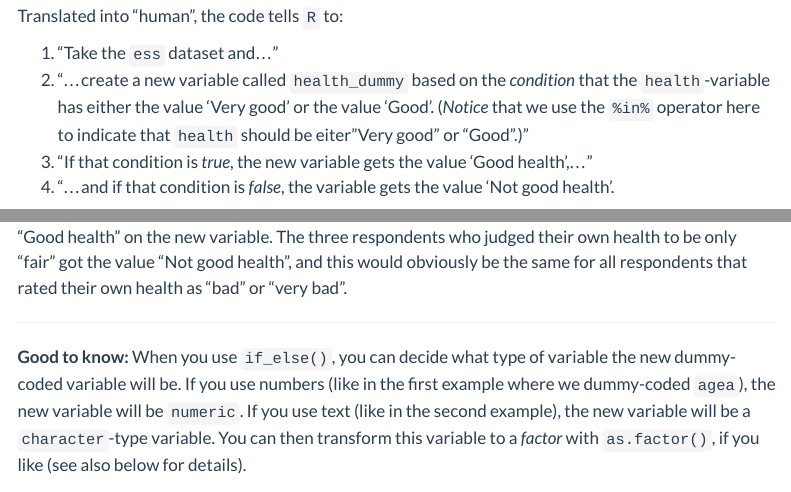
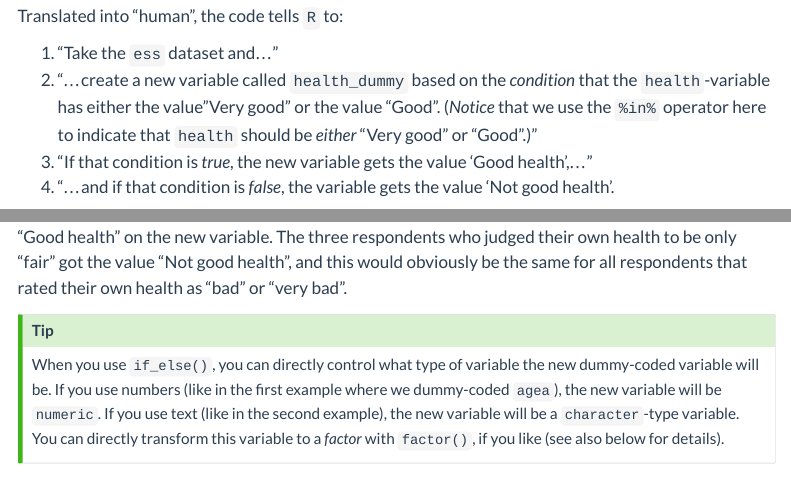
Before and after one commit to cknotz/bst290_tutorials_site, a Quarto document (tutorial_3.qmd): the page in a window 1100 px wide, from 8080 px down, and a second part further down, joined at a grey line. Rendered offline with R 4.5, knitr and Pandoc in place of Quarto, with nearby package versions; some code elsewhere in the file could not run offline; menus at the side of the page are left out; long lines of code are wrapped.

Commit message:
fixed typos in tut 3, added callout block

```diff
--- a/tutorial_3.qmd
+++ b/tutorial_3.qmd
@@ -329,7 +329,7 @@ ess %>%  # 1.
 Translated into "human", the code tells `R` to:
 
 1. "Take the `ess` dataset and..."
-2. "...create a new variable called `health_dummy` based on the *condition* that the `health`-variable has either the value 'Very good' or the value 'Good'. (*Notice* that we use the `%in%` operator here to indicate that `health` should be eiter "Very good" or "Good".)"
+2. "...create a new variable called `health_dummy` based on the *condition* that the `health`-variable has either the value "Very good" or the value "Good". (*Notice* that we use the `%in%` operator here to indicate that `health` should be *either*  "Very good" or "Good".)"
 3. "If that condition is *true*, the new variable gets the value 'Good health',..."
 4. "...and if that condition is *false*, the variable gets the value 'Not good health'.
 
@@ -349,11 +349,11 @@ ess %>%
 
 You see that all respondents who felt that their health was either "very good" or "good" got the value "Good health" on the new variable. The three respondents who judged their own health to be only "fair" got the value "Not good health", and this would obviously be the same for all respondents that rated their own health as "bad" or "very bad".
 
----
+::: {.callout-tip}
 
-**Good to know:** When you use `if_else()`, you can decide what type of variable the new dummy-coded variable will be. If you use numbers (like in the first example where we dummy-coded `agea`), the new variable will be `numeric`. If you use text (like in the second example), the new variable will be a `character`-type variable. You can then transform this variable to a *factor* with `as.factor()`, if you like (see also below for details).
+When you use `if_else()`, you can directly control what type of variable the new dummy-coded variable will be. If you use numbers (like in the first example where we dummy-coded `agea`), the new variable will be `numeric`. If you use text (like in the second example), the new variable will be a `character`-type variable. You can directly transform this variable to a *factor* with `factor()`, if you like (see also below for details).
 
----
+:::
 
 
 \newpage
```
Also changed, not shown: docs/search.json, 28 other files.
